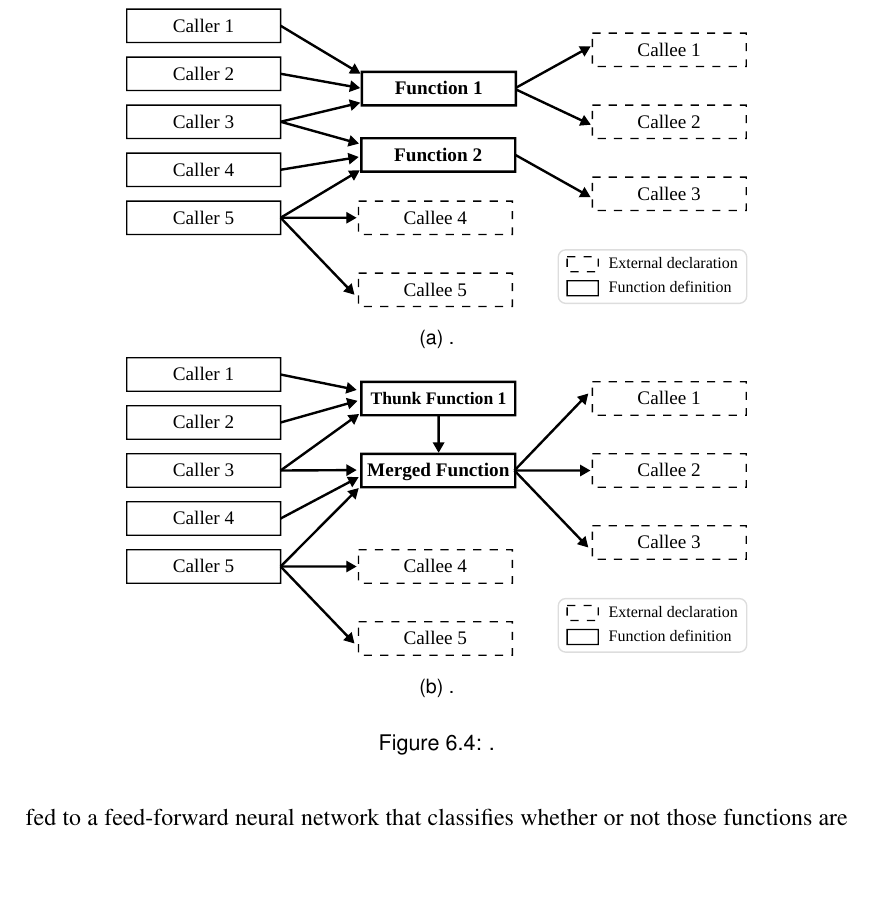
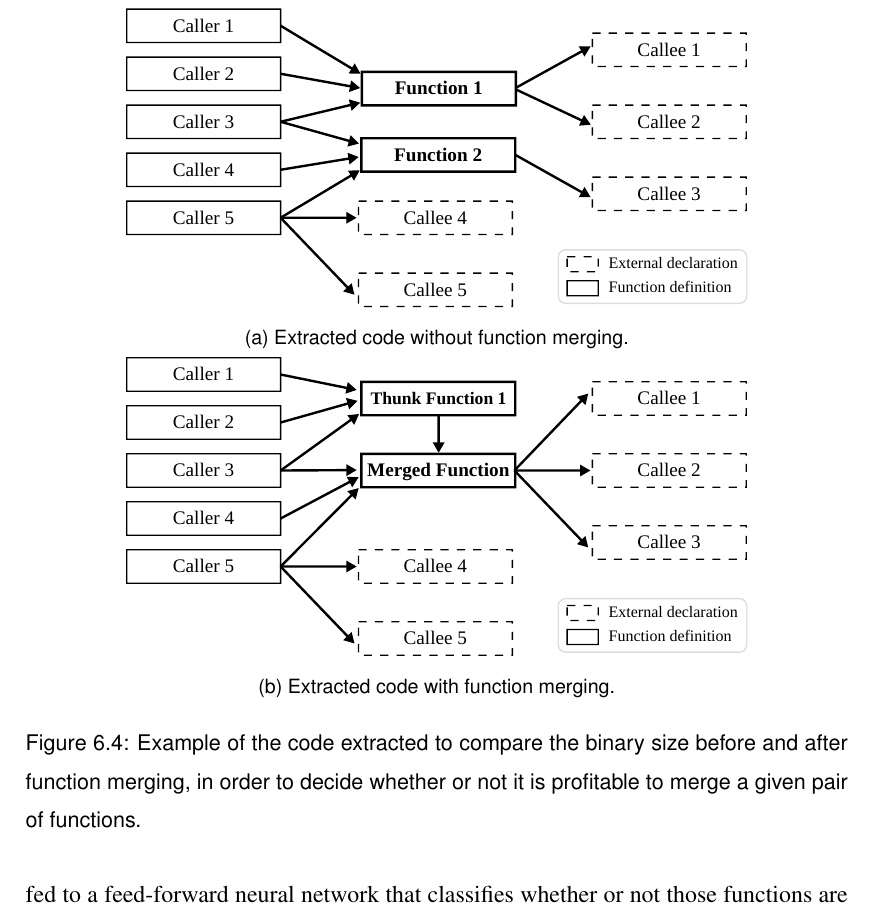
Before and after one commit to rcorcs/phd-thesis, a LaTeX thesis (thesis.tex, which reads src/deeplearning.tex): part of page 48 of 65, cut so that both start at the same text, the shorter picture padded with empty space. Compiled offline with pdfLaTeX.

Commit message:
minor change: added caption to example fig

```diff
--- a/src/deeplearning.tex
+++ b/src/deeplearning.tex
@@ -117,16 +117,16 @@ Figure~\ref{fig:our-cost-model-callgraph-1} illustrates an example of code extra
 \begin{subfigure}{\textwidth}
 \centering
   \includegraphics[scale=0.8]{src/deeplearning/figs/our-cost-model-callgraph-1.pdf}
-  \caption{.}
+  \caption{Extracted code without function merging.}
   \label{fig:our-cost-model-callgraph-1}
 \end{subfigure}
 \begin{subfigure}{\textwidth}
 \centering
   \includegraphics[scale=0.8]{src/deeplearning/figs/our-cost-model-callgraph-2.pdf}
-  \caption{.}
+  \caption{Extracted code with function merging.}
   \label{fig:our-cost-model-callgraph-2}
 \end{subfigure}
-\caption{.}
+\caption{Example of the code extracted to compare the binary size before and after function merging, in order to decide whether or not it is profitable to merge a given pair of functions.}
 \label{fig:our-cost-model-callgraphs}
 \end{figure}
 
```
Also changed, not shown: thesis.pdf.
